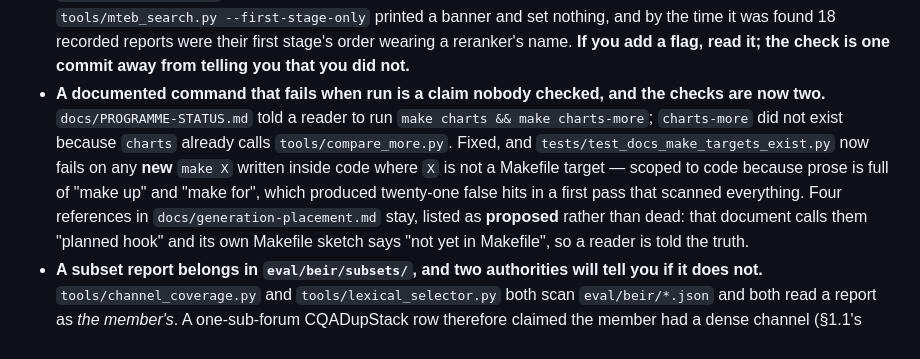
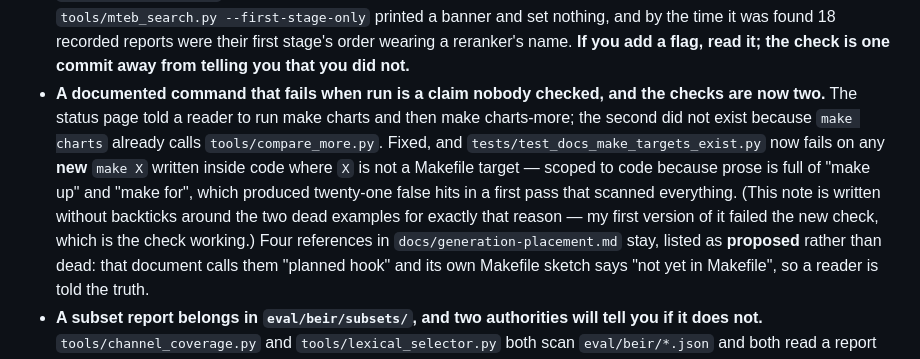
Before and after one commit to thread3d/laya-rag, a Markdown page: SCORE-LIFT.md, the part around the change. Rendered like a GitHub page.

Commit message:
fix(score-lift): my note about the dead make reference was itself a dead make reference
The new check failed on its own commit's note: I had written the two broken examples inside backticks,
and the check scans code spans on purpose — a first pass without that scoping produced nineteen English
false hits ("make up", "make for"). So the note quoted make charts and make charts-more as though both
were commands, and the checker did exactly what it was built to do.

Rewritten without backticks around the dead examples, with a sentence saying why. A checker failing on
the commit that introduces it is the outcome to want; a checker that passed here would have been the
scoping wrong.

Suite 1,716 passed.

```diff
--- a/SCORE-LIFT.md
+++ b/SCORE-LIFT.md
@@ -2297,11 +2297,13 @@ programme at least a round.
   found 18 recorded reports were their first stage's order wearing a reranker's name. **If you add a
   flag, read it; the check is one commit away from telling you that you did not.**
 - **A documented command that fails when run is a claim nobody checked, and the checks are now two.**
-  `docs/PROGRAMME-STATUS.md` told a reader to run `make charts && make charts-more`; `charts-more` did not
-  exist because `charts` already calls `tools/compare_more.py`. Fixed, and
+  The status page told a reader to run make charts and then make charts-more; the second did not
+  exist because `make charts` already calls `tools/compare_more.py`. Fixed, and
   `tests/test_docs_make_targets_exist.py` now fails on any **new** `make X` written inside code where `X`
   is not a Makefile target — scoped to code because prose is full of "make up" and "make for", which
-  produced twenty-one false hits in a first pass that scanned everything. Four references in
+  produced twenty-one false hits in a first pass that scanned everything. (This note is written without
+  backticks around the two dead examples for exactly that reason — my first version of it failed the new
+  check, which is the check working.) Four references in
   `docs/generation-placement.md` stay, listed as **proposed** rather than dead: that document calls them
   "planned hook" and its own Makefile sketch says "not yet in Makefile", so a reader is told the truth.
 - **A subset report belongs in `eval/beir/subsets/`, and two authorities will tell you if it does
```
